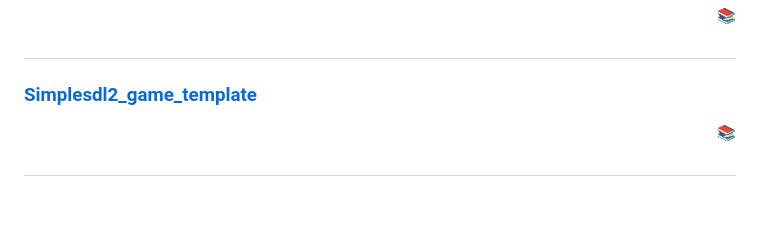
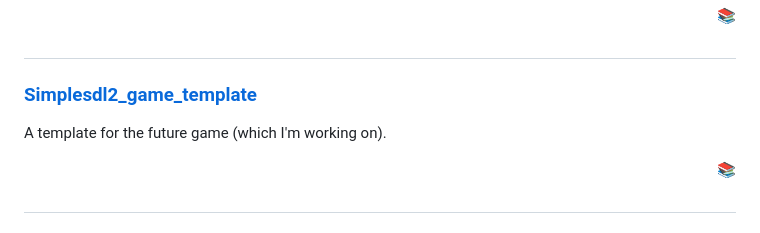
Before and after one commit to ibra-kdbra/Cpp_Projects, a Markdown page: README.md, the part around one of its changes. Rendered like a GitHub page; blank space fills up the shorter version.

Commit message:
edited and updated ./README.md

```diff
--- a/README.md
+++ b/README.md
@@ -419,6 +419,9 @@ A collection of algorithms and data structures made with C++ language.
 #
 
 ### [Simplesdl2_game_template](./simplesdl2_game_template)
+
+A template for the future game (which I'm working on).
+
 <div align="right">
 <a href="#projects-titles"> 📚 </a>
 </div>
```
Also changed, not shown: other parts of README.md (+7 -1 lines).
